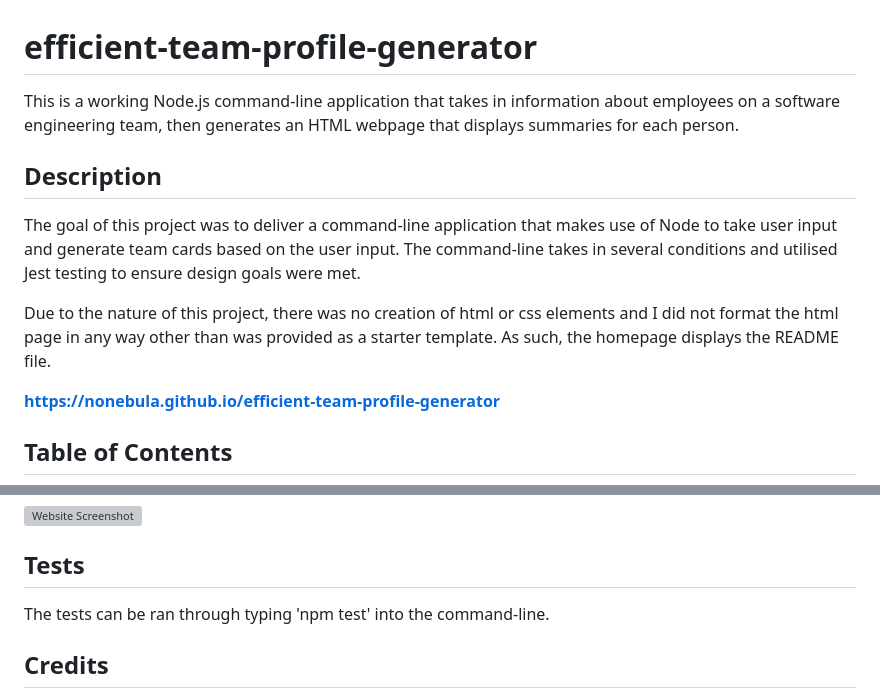
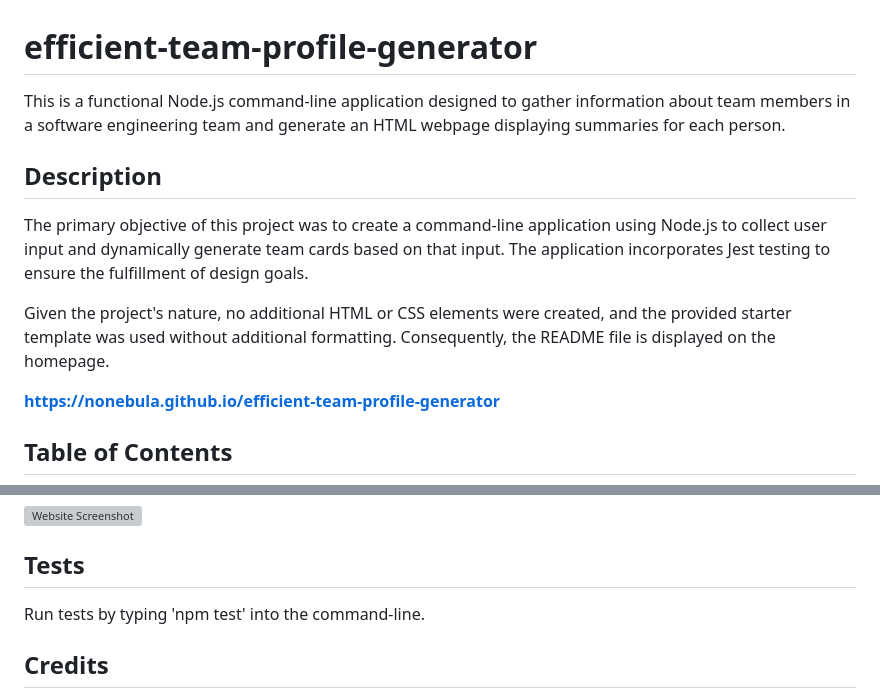
Before and after one commit to nonebula/efficient-team-profile-generator, a Markdown page: README.md, 2 parts joined by grey strips. Rendered like a GitHub page; grey boxes are pictures that could not be loaded.

Commit message:
README file tweaked

```diff
--- a/README.md
+++ b/README.md
@@ -1,10 +1,10 @@
 # efficient-team-profile-generator
-This is a working Node.js command-line application that takes in information about employees on a software engineering team, then generates an HTML webpage that displays summaries for each person.
+This is a functional Node.js command-line application designed to gather information about team members in a software engineering team and generate an HTML webpage displaying summaries for each person.
 
 ## Description
-The goal of this project was to deliver a command-line application that makes use of Node to take user input and generate team cards based on the user input. The command-line takes in several conditions and utilised Jest testing to ensure design goals were met.
+The primary objective of this project was to create a command-line application using Node.js to collect user input and dynamically generate team cards based on that input. The application incorporates Jest testing to ensure the fulfillment of design goals.
 
-Due to the nature of this project, there was no creation of html or css elements and I did not format the html page in any way other than was provided as a starter template. As such, the homepage displays the README file.
+Given the project's nature, no additional HTML or CSS elements were created, and the provided starter template was used without additional formatting. Consequently, the README file is displayed on the homepage.
 
 **https://nonebula.github.io/efficient-team-profile-generator**
 
@@ -34,7 +34,7 @@ To navigate to the relevant section of the website, open the console using the '
 
 ## Tests
 
-The tests can be ran through typing 'npm test' into the command-line.
+Run tests by typing 'npm test' into the command-line.
 
 ## Credits
 
```
